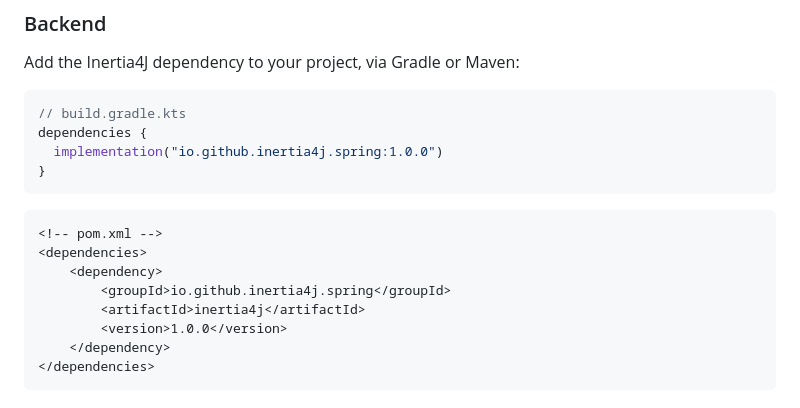
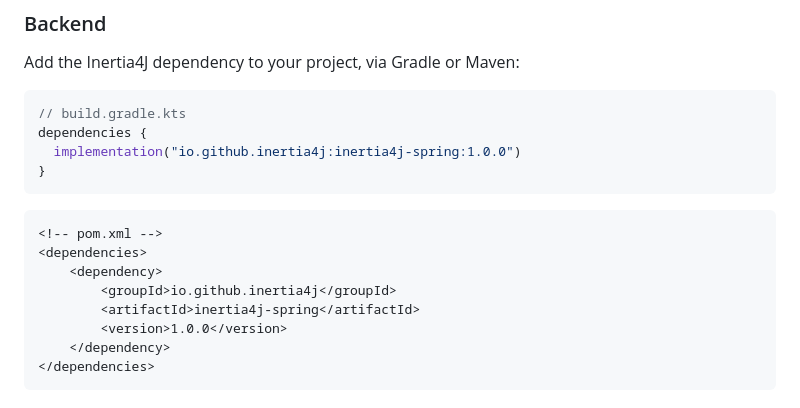
Before and after one commit to Inertia4J/inertia4j, a Markdown page: inertia4j.spring/README.md, the part around the change. Drawn GitHub-style.

````diff
--- a/inertia4j.spring/README.md
+++ b/inertia4j.spring/README.md
@@ -13,7 +13,7 @@ Add the Inertia4J dependency to your project, via Gradle or Maven:
 ```kotlin
 // build.gradle.kts
 dependencies {
-  implementation("io.github.inertia4j.spring:1.0.0")
+  implementation("io.github.inertia4j:inertia4j-spring:1.0.0")
 }
 ```
 
@@ -21,8 +21,8 @@ dependencies {
 <!-- pom.xml -->
 <dependencies>
     <dependency>
-        <groupId>io.github.inertia4j.spring</groupId>
-        <artifactId>inertia4j</artifactId>
+        <groupId>io.github.inertia4j</groupId>
+        <artifactId>inertia4j-spring</artifactId>
         <version>1.0.0</version>
     </dependency>
 </dependencies>
````
Also changed, not shown: inertia4j.ktor/README.md (+3 -3 lines).
